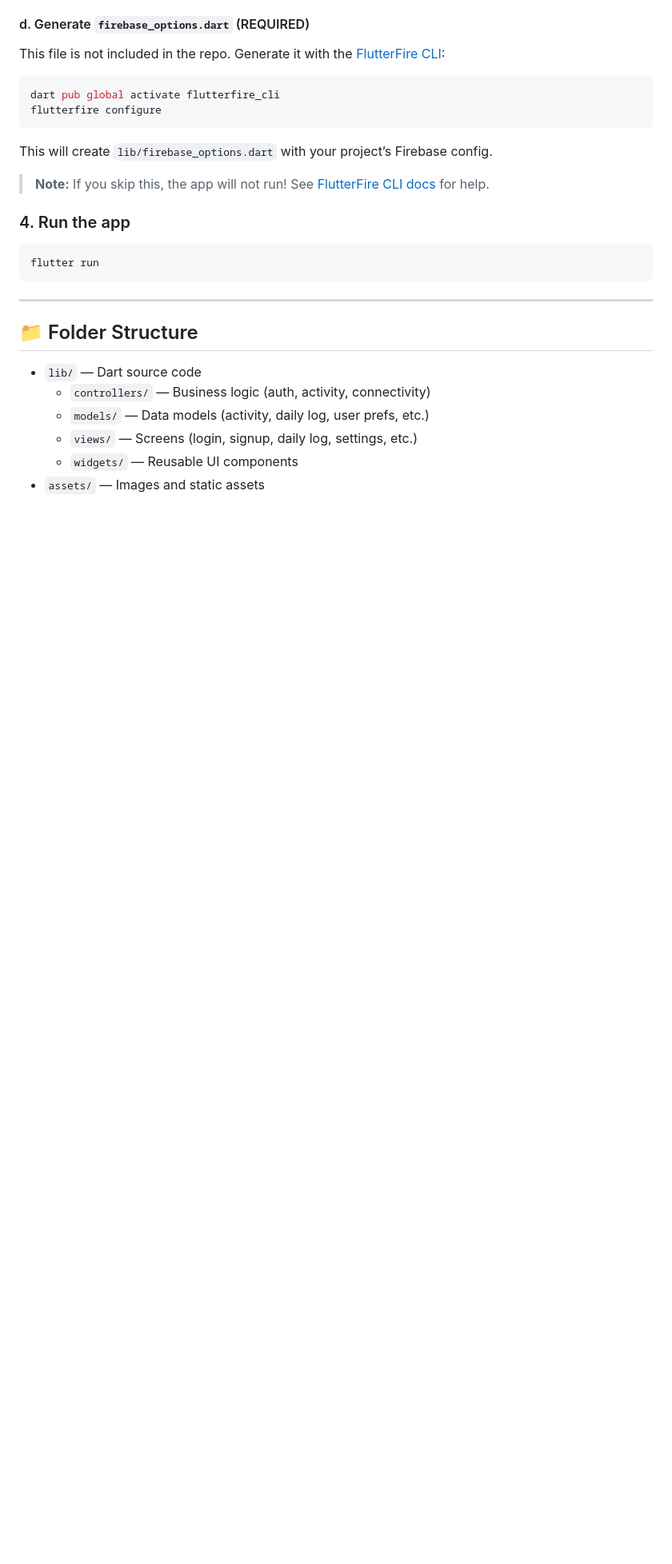
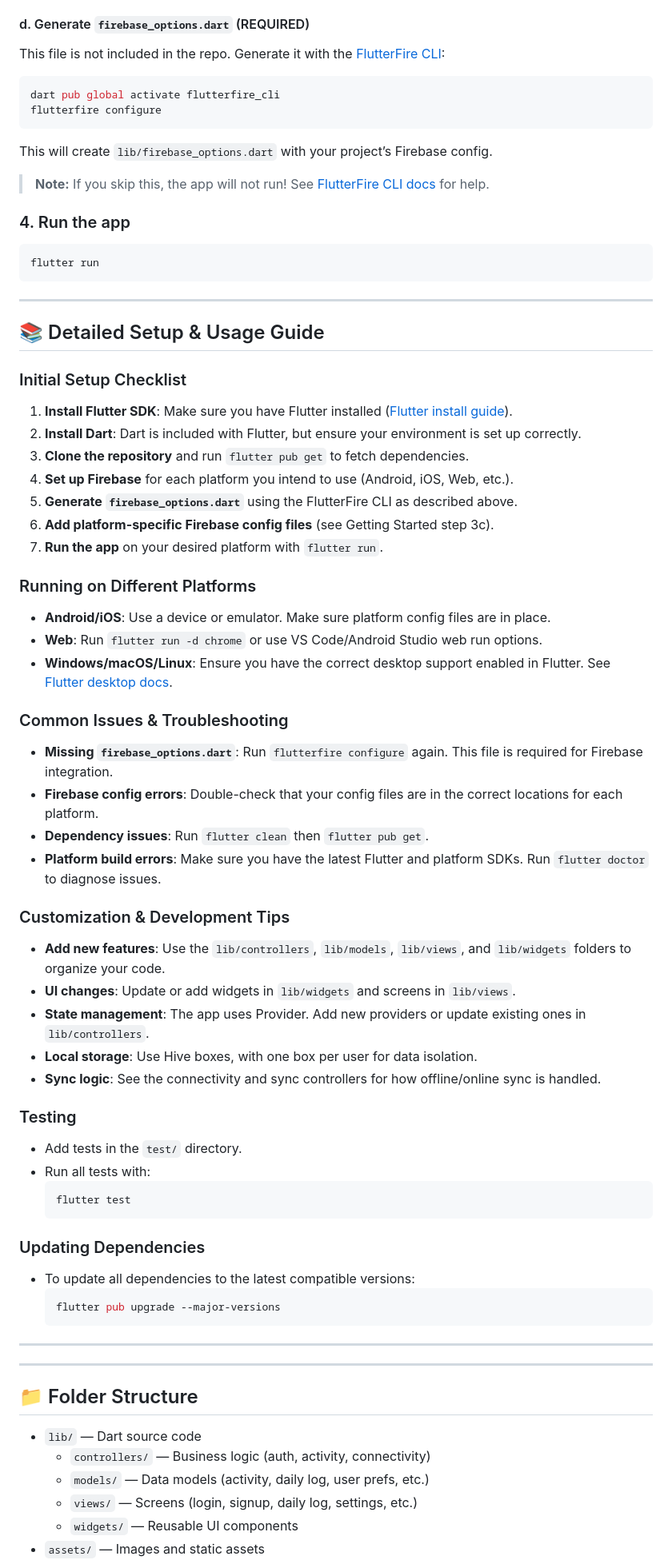
Before and after one commit to nisanray/Momentum_Log, a Markdown page: README.md, the part around the change. Shown: that part at 80% size. GitHub-like rendering; blank space fills up the shorter version.

````diff
--- a/README.md
+++ b/README.md
@@ -103,10 +103,63 @@ This will create `lib/firebase_options.dart` with your project’s Firebase conf
 
 > **Note:** If you skip this, the app will not run! See [FlutterFire CLI docs](https://firebase.flutter.dev/docs/cli/) for help.
 
+
 ### 4. Run the app
 ```sh
 flutter run
 ```
+
+---
+
+## 📚 Detailed Setup & Usage Guide
+
+### Initial Setup Checklist
+
+1. **Install Flutter SDK**: Make sure you have Flutter installed ([Flutter install guide](https://docs.flutter.dev/get-started/install)).
+2. **Install Dart**: Dart is included with Flutter, but ensure your environment is set up correctly.
+3. **Clone the repository** and run `flutter pub get` to fetch dependencies.
+4. **Set up Firebase** for each platform you intend to use (Android, iOS, Web, etc.).
+5. **Generate `firebase_options.dart`** using the FlutterFire CLI as described above.
+6. **Add platform-specific Firebase config files** (see Getting Started step 3c).
+7. **Run the app** on your desired platform with `flutter run`.
+
+### Running on Different Platforms
+
+- **Android/iOS**: Use a device or emulator. Make sure platform config files are in place.
+- **Web**: Run `flutter run -d chrome` or use VS Code/Android Studio web run options.
+- **Windows/macOS/Linux**: Ensure you have the correct desktop support enabled in Flutter. See [Flutter desktop docs](https://docs.flutter.dev/desktop).
+
+### Common Issues & Troubleshooting
+
+- **Missing `firebase_options.dart`**: Run `flutterfire configure` again. This file is required for Firebase integration.
+- **Firebase config errors**: Double-check that your config files are in the correct locations for each platform.
+- **Dependency issues**: Run `flutter clean` then `flutter pub get`.
+- **Platform build errors**: Make sure you have the latest Flutter and platform SDKs. Run `flutter doctor` to diagnose issues.
+
+### Customization & Development Tips
+
+- **Add new features**: Use the `lib/controllers`, `lib/models`, `lib/views`, and `lib/widgets` folders to organize your code.
+- **UI changes**: Update or add widgets in `lib/widgets` and screens in `lib/views`.
+- **State management**: The app uses Provider. Add new providers or update existing ones in `lib/controllers`.
+- **Local storage**: Use Hive boxes, with one box per user for data isolation.
+- **Sync logic**: See the connectivity and sync controllers for how offline/online sync is handled.
+
+### Testing
+
+- Add tests in the `test/` directory.
+- Run all tests with:
+  ```sh
+  flutter test
+  ```
+
+### Updating Dependencies
+
+- To update all dependencies to the latest compatible versions:
+  ```sh
+  flutter pub upgrade --major-versions
+  ```
+
+---
 
 ---
 
````
